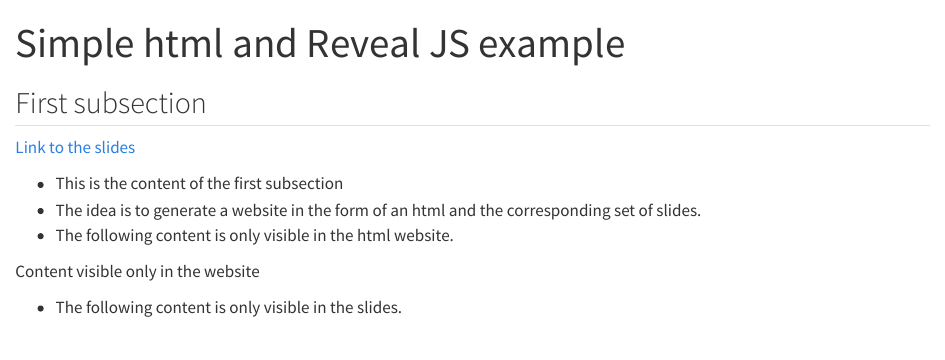
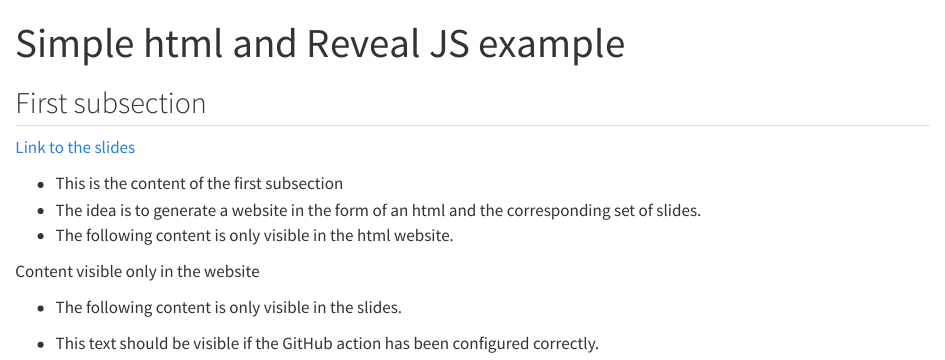
Before and after one commit to perellonieto/quarto_html_revealjs_test, a Quarto document (index.qmd): the page in a window 1100 px wide, from its top. Rendered offline with R 4.5, knitr and Pandoc in place of Quarto, with nearby package versions.

Commit message:
Added text to check if the GitHub action works

```diff
--- a/index.qmd
+++ b/index.qmd
@@ -26,3 +26,6 @@ Content visible only in the website
 ::: {.content-visible when-format="revealjs"}
 Content visible only in the Reveal JS
 :::
+
+- This text should be visible if the GitHub action has been configured
+  correctly.
```
